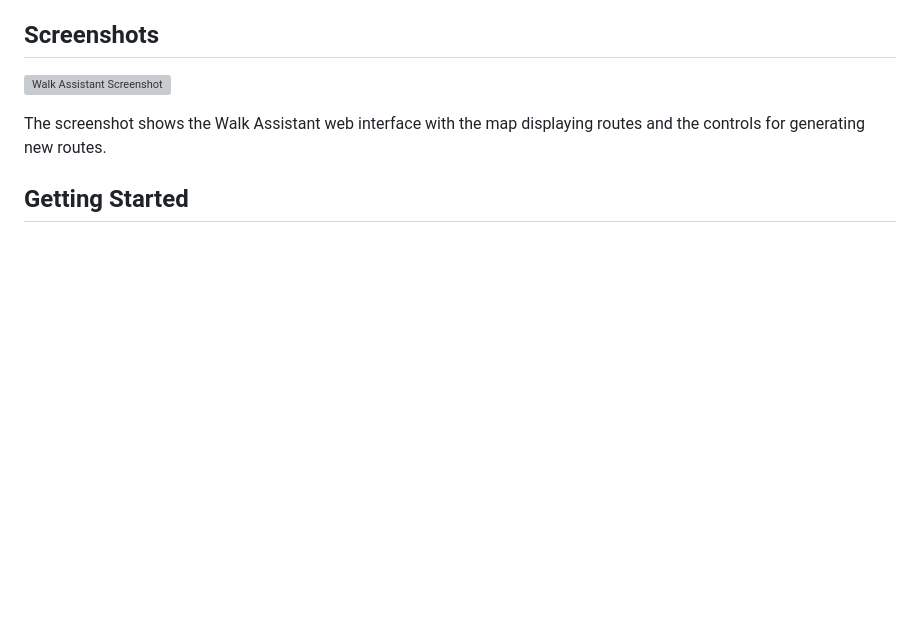
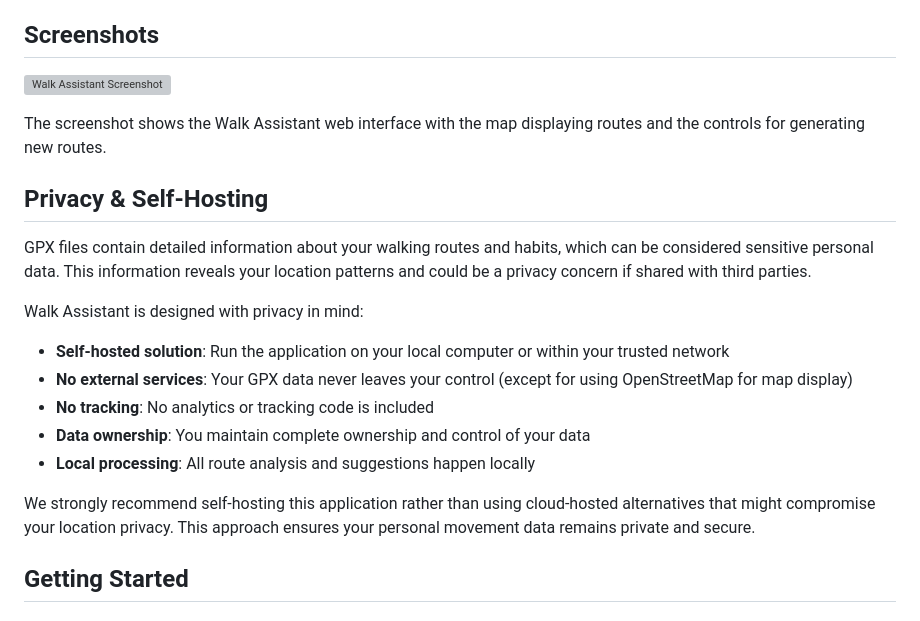
Before and after one commit to korjavin/walkassistant, a Markdown page: README.md, the part around the change. GitHub-like rendering; blank space fills up the shorter version; grey boxes are pictures that could not be loaded.

Commit message:
Update README with privacy and self-hosting information

```diff
--- a/README.md
+++ b/README.md
@@ -17,6 +17,20 @@ Walk Assistant is a web-based tool that helps you explore your neighborhood by s
 ![Walk Assistant Screenshot](img/screen.png)
 
 The screenshot shows the Walk Assistant web interface with the map displaying routes and the controls for generating new routes.
+
+## Privacy & Self-Hosting
+
+GPX files contain detailed information about your walking routes and habits, which can be considered sensitive personal data. This information reveals your location patterns and could be a privacy concern if shared with third parties.
+
+Walk Assistant is designed with privacy in mind:
+
+- **Self-hosted solution**: Run the application on your local computer or within your trusted network
+- **No external services**: Your GPX data never leaves your control (except for using OpenStreetMap for map display)
+- **No tracking**: No analytics or tracking code is included
+- **Data ownership**: You maintain complete ownership and control of your data
+- **Local processing**: All route analysis and suggestions happen locally
+
+We strongly recommend self-hosting this application rather than using cloud-hosted alternatives that might compromise your location privacy. This approach ensures your personal movement data remains private and secure.
 
 ## Getting Started
 
```
